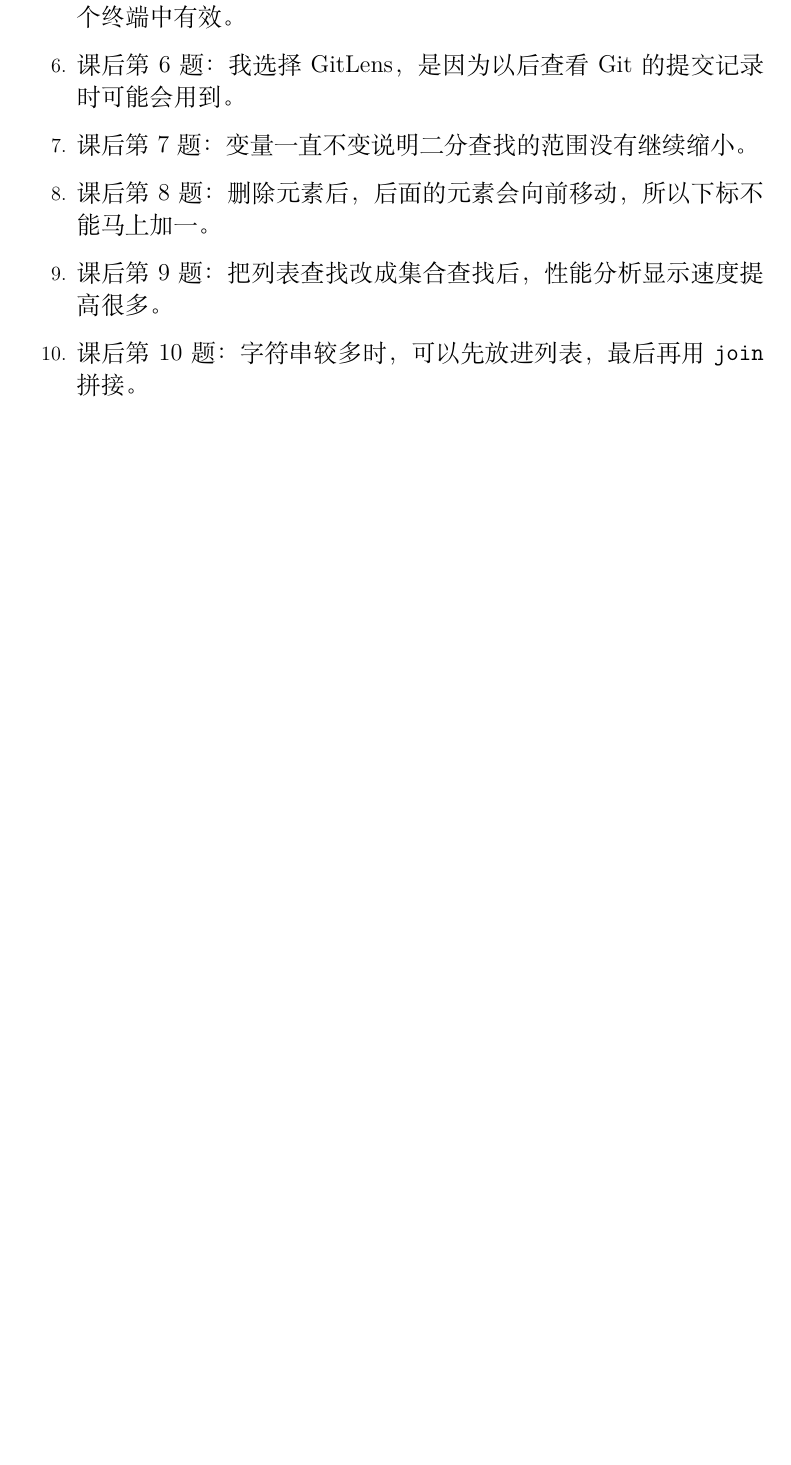
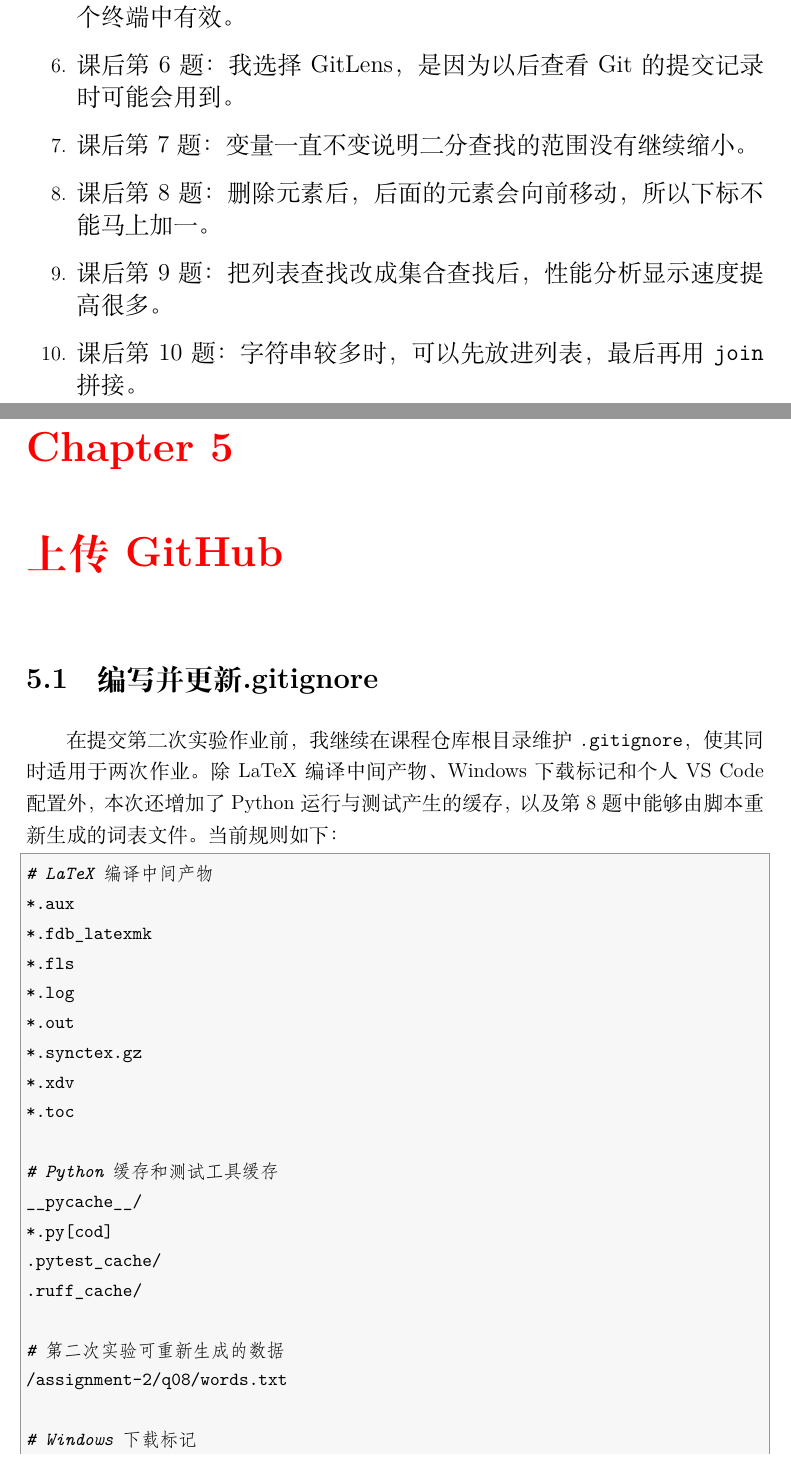
Before and after one commit to xiaoyang1088/system_development_tools, a LaTeX problem sheet (assignment-2/实验报告.tex): part of page 55 of 55 before the commit and two parts of pages 55 and 56 of 58 after it, the two joined at a grey line, cut so that both start at the same text, the shorter picture padded with empty space. The pictures show the PDF file assignment-2/实验报告.pdf that the author committed with the source.

Commit message:
提交第二次实验报告

```diff
--- a/assignment-2/实验报告.tex
+++ b/assignment-2/实验报告.tex
@@ -1233,3 +1233,36 @@ GitLens 安装完成，并显示已在 WSL Ubuntu 上启用：
   \item {\large 课后第 9 题：把列表查找改成集合查找后，性能分析显示速度提高很多。}
   \item {\large 课后第 10 题：字符串较多时，可以先放进列表，最后再用 \texttt{join} 拼接。}
 \end{enumerate}
+
+\color{red}\chapter{上传GitHub}\color{black}
+
+\section{编写并更新 .gitignore}
+
+在提交第二次实验作业前，我继续在课程仓库根目录维护 \texttt{.gitignore}，使其同时适用于两次作业。除 LaTeX 编译中间产物、Windows 下载标记和个人 VS Code 配置外，本次还增加了 Python 运行与测试产生的缓存，以及第 8 题中能够由脚本重新生成的词表文件。当前规则如下：
+
+\begin{lstlisting}
+# LaTeX 编译中间产物
+*.aux
+*.fdb_latexmk
+*.fls
+*.log
+*.out
+*.synctex.gz
+*.xdv
+*.toc
+
+# Python 缓存和测试工具缓存
+__pycache__/
+*.py[cod]
+.pytest_cache/
+.ruff_cache/
+
+# 第二次实验可重新生成的数据
+/assignment-2/q08/words.txt
+
+# Windows 下载标记
+*Zone.Identifier*
+
+# 个人 IDE 配置
+.vscode/
+\end{lstlisting}
@@ -1235,0 +1276,3 @@ GitLens 安装完成，并显示已在 WSL Ubuntu 上启用：
+\begin{center}
+\url{https://github.com/xiaoyang1088/system_development_tools}
+\end{center}
```
Also changed, not shown: assignment-2/实验报告.pdf, assignment-2/实验报告.tex (16 more changed lines).
